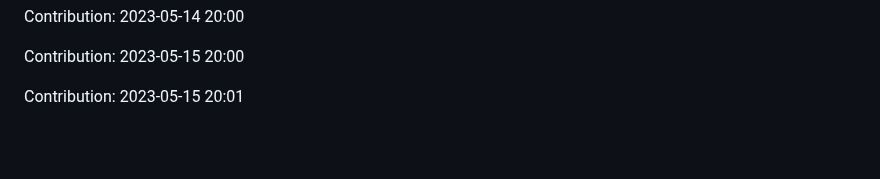
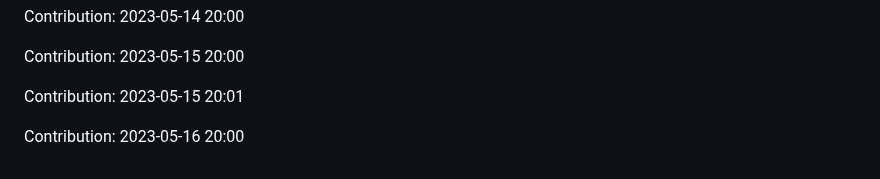
Before and after one commit to JoksicBogdan/ethane, a Markdown page: history.md, the part around the change. Drawn GitHub-style; blank space fills up the shorter version.

Commit message:
"Contribution: 2023-05-16 20:00"

```diff
--- a/history.md
+++ b/history.md
@@ -2335,3 +2335,5 @@ Contribution: 2023-05-14 20:00
 Contribution: 2023-05-15 20:00
 
 Contribution: 2023-05-15 20:01
+
+Contribution: 2023-05-16 20:00
```
